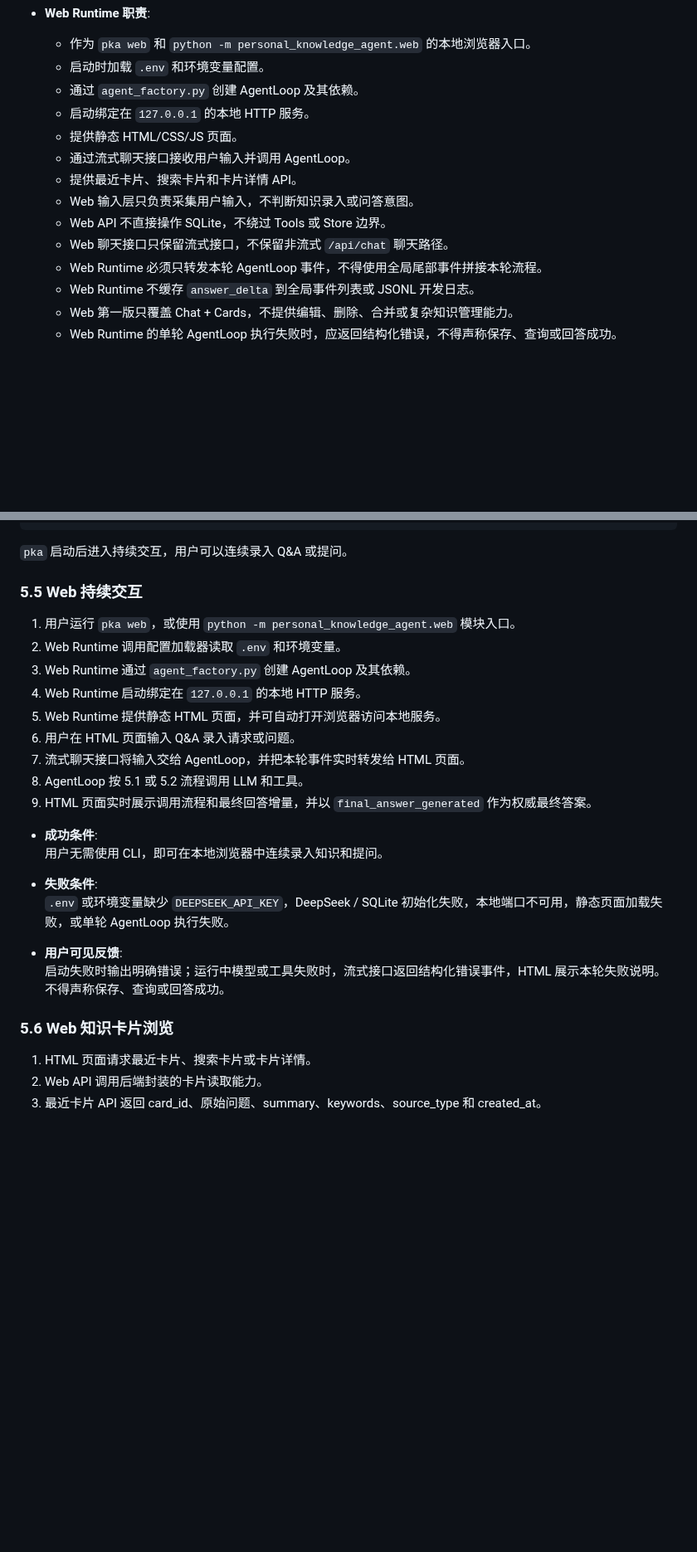
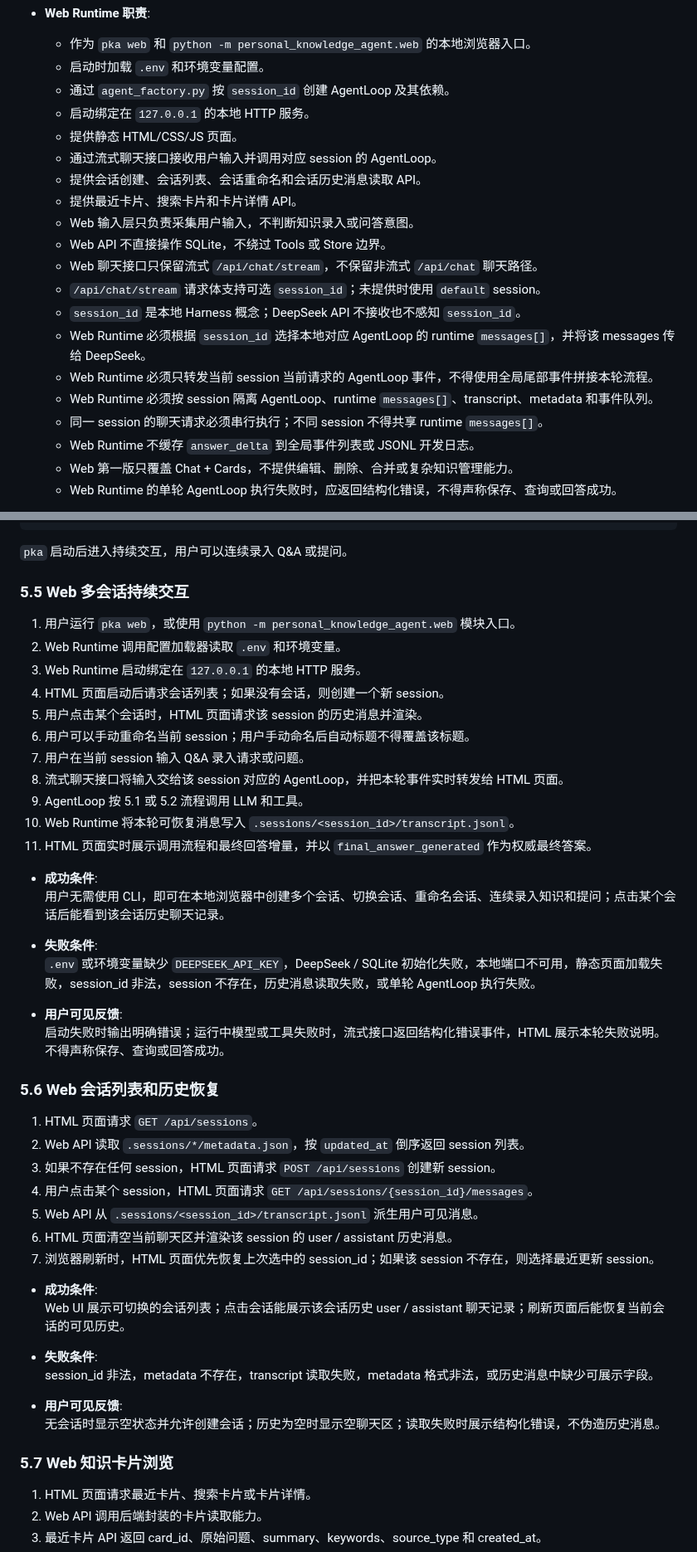
Before and after one commit to squarefive/personal-knowledge-agent-harness, a Markdown page: docs/agents/local-qa-knowledge-agent.md, 2 parts joined by grey strips. Shown at 83% size. GitHub-like rendering; blank space fills up the shorter version.

Commit message:
docs: define web multi-session behavior

```diff
--- a/docs/agents/local-qa-knowledge-agent.md
+++ b/docs/agents/local-qa-knowledge-agent.md
@@ -241,15 +241,21 @@ last_updated: "2026-06-08"
 - **Web Runtime 职责**:
   - 作为 `pka web` 和 `python -m personal_knowledge_agent.web` 的本地浏览器入口。
   - 启动时加载 `.env` 和环境变量配置。
-  - 通过 `agent_factory.py` 创建 AgentLoop 及其依赖。
+  - 通过 `agent_factory.py` 按 `session_id` 创建 AgentLoop 及其依赖。
   - 启动绑定在 `127.0.0.1` 的本地 HTTP 服务。
   - 提供静态 HTML/CSS/JS 页面。
-  - 通过流式聊天接口接收用户输入并调用 AgentLoop。
+  - 通过流式聊天接口接收用户输入并调用对应 session 的 AgentLoop。
+  - 提供会话创建、会话列表、会话重命名和会话历史消息读取 API。
   - 提供最近卡片、搜索卡片和卡片详情 API。
   - Web 输入层只负责采集用户输入，不判断知识录入或问答意图。
   - Web API 不直接操作 SQLite，不绕过 Tools 或 Store 边界。
-  - Web 聊天接口只保留流式接口，不保留非流式 `/api/chat` 聊天路径。
-  - Web Runtime 必须只转发本轮 AgentLoop 事件，不得使用全局尾部事件拼接本轮流程。
+  - Web 聊天接口只保留流式 `/api/chat/stream`，不保留非流式 `/api/chat` 聊天路径。
+  - `/api/chat/stream` 请求体支持可选 `session_id`；未提供时使用 `default` session。
+  - `session_id` 是本地 Harness 概念；DeepSeek API 不接收也不感知 `session_id`。
+  - Web Runtime 必须根据 `session_id` 选择本地对应 AgentLoop 的 runtime `messages[]`，并将该 messages 传给 DeepSeek。
+  - Web Runtime 必须只转发当前 session 当前请求的 AgentLoop 事件，不得使用全局尾部事件拼接本轮流程。
+  - Web Runtime 必须按 session 隔离 AgentLoop、runtime `messages[]`、transcript、metadata 和事件队列。
+  - 同一 session 的聊天请求必须串行执行；不同 session 不得共享 runtime `messages[]`。
   - Web Runtime 不缓存 `answer_delta` 到全局事件列表或 JSONL 开发日志。
   - Web 第一版只覆盖 Chat + Cards，不提供编辑、删除、合并或复杂知识管理能力。
   - Web Runtime 的单轮 AgentLoop 执行失败时，应返回结构化错误，不得声称保存、查询或回答成功。
@@ -907,28 +917,49 @@ pka
 
 `pka` 启动后进入持续交互，用户可以连续录入 Q&A 或提问。
 
-### 5.5 Web 持续交互
+### 5.5 Web 多会话持续交互
 
 1. 用户运行 `pka web`，或使用 `python -m personal_knowledge_agent.web` 模块入口。
 2. Web Runtime 调用配置加载器读取 `.env` 和环境变量。
-3. Web Runtime 通过 `agent_factory.py` 创建 AgentLoop 及其依赖。
-4. Web Runtime 启动绑定在 `127.0.0.1` 的本地 HTTP 服务。
-5. Web Runtime 提供静态 HTML 页面，并可自动打开浏览器访问本地服务。
-6. 用户在 HTML 页面输入 Q&A 录入请求或问题。
-7. 流式聊天接口将输入交给 AgentLoop，并把本轮事件实时转发给 HTML 页面。
-8. AgentLoop 按 5.1 或 5.2 流程调用 LLM 和工具。
-9. HTML 页面实时展示调用流程和最终回答增量，并以 `final_answer_generated` 作为权威最终答案。
+3. Web Runtime 启动绑定在 `127.0.0.1` 的本地 HTTP 服务。
+4. HTML 页面启动后请求会话列表；如果没有会话，则创建一个新 session。
+5. 用户点击某个会话时，HTML 页面请求该 session 的历史消息并渲染。
+6. 用户可以手动重命名当前 session；用户手动命名后自动标题不得覆盖该标题。
+7. 用户在当前 session 输入 Q&A 录入请求或问题。
+8. 流式聊天接口将输入交给该 session 对应的 AgentLoop，并把本轮事件实时转发给 HTML 页面。
+9. AgentLoop 按 5.1 或 5.2 流程调用 LLM 和工具。
+10. Web Runtime 将本轮可恢复消息写入 `.sessions/<session_id>/transcript.jsonl`。
+11. HTML 页面实时展示调用流程和最终回答增量，并以 `final_answer_generated` 作为权威最终答案。
 
 - **成功条件**:
-  用户无需使用 CLI，即可在本地浏览器中连续录入知识和提问。
+  用户无需使用 CLI，即可在本地浏览器中创建多个会话、切换会话、重命名会话、连续录入知识和提问；点击某个会话后能看到该会话历史聊天记录。
 
 - **失败条件**:
-  `.env` 或环境变量缺少 `DEEPSEEK_API_KEY`，DeepSeek / SQLite 初始化失败，本地端口不可用，静态页面加载失败，或单轮 AgentLoop 执行失败。
+  `.env` 或环境变量缺少 `DEEPSEEK_API_KEY`，DeepSeek / SQLite 初始化失败，本地端口不可用，静态页面加载失败，session_id 非法，session 不存在，历史消息读取失败，或单轮 AgentLoop 执行失败。
 
 - **用户可见反馈**:
   启动失败时输出明确错误；运行中模型或工具失败时，流式接口返回结构化错误事件，HTML 展示本轮失败说明。不得声称保存、查询或回答成功。
 
-### 5.6 Web 知识卡片浏览
+### 5.6 Web 会话列表和历史恢复
+
+1. HTML 页面请求 `GET /api/sessions`。
+2. Web API 读取 `.sessions/*/metadata.json`，按 `updated_at` 倒序返回 session 列表。
+3. 如果不存在任何 session，HTML 页面请求 `POST /api/sessions` 创建新 session。
+4. 用户点击某个 session，HTML 页面请求 `GET /api/sessions/{session_id}/messages`。
+5. Web API 从 `.sessions/<session_id>/transcript.jsonl` 派生用户可见消息。
+6. HTML 页面清空当前聊天区并渲染该 session 的 user / assistant 历史消息。
+7. 浏览器刷新时，HTML 页面优先恢复上次选中的 session_id；如果该 session 不存在，则选择最近更新 session。
+
+- **成功条件**:
+  Web UI 展示可切换的会话列表；点击会话能展示该会话历史 user / assistant 聊天记录；刷新页面后能恢复当前会话的可见历史。
+
+- **失败条件**:
+  session_id 非法，metadata 不存在，transcript 读取失败，metadata 格式非法，或历史消息中缺少可展示字段。
+
+- **用户可见反馈**:
+  无会话时显示空状态并允许创建会话；历史为空时显示空聊天区；读取失败时展示结构化错误，不伪造历史消息。
+
+### 5.7 Web 知识卡片浏览
 
 1. HTML 页面请求最近卡片、搜索卡片或卡片详情。
 2. Web API 调用后端封装的卡片读取能力。
```
Also changed, not shown: other parts of docs/agents/local-qa-knowledge-agent.md (+47 -9 lines).
